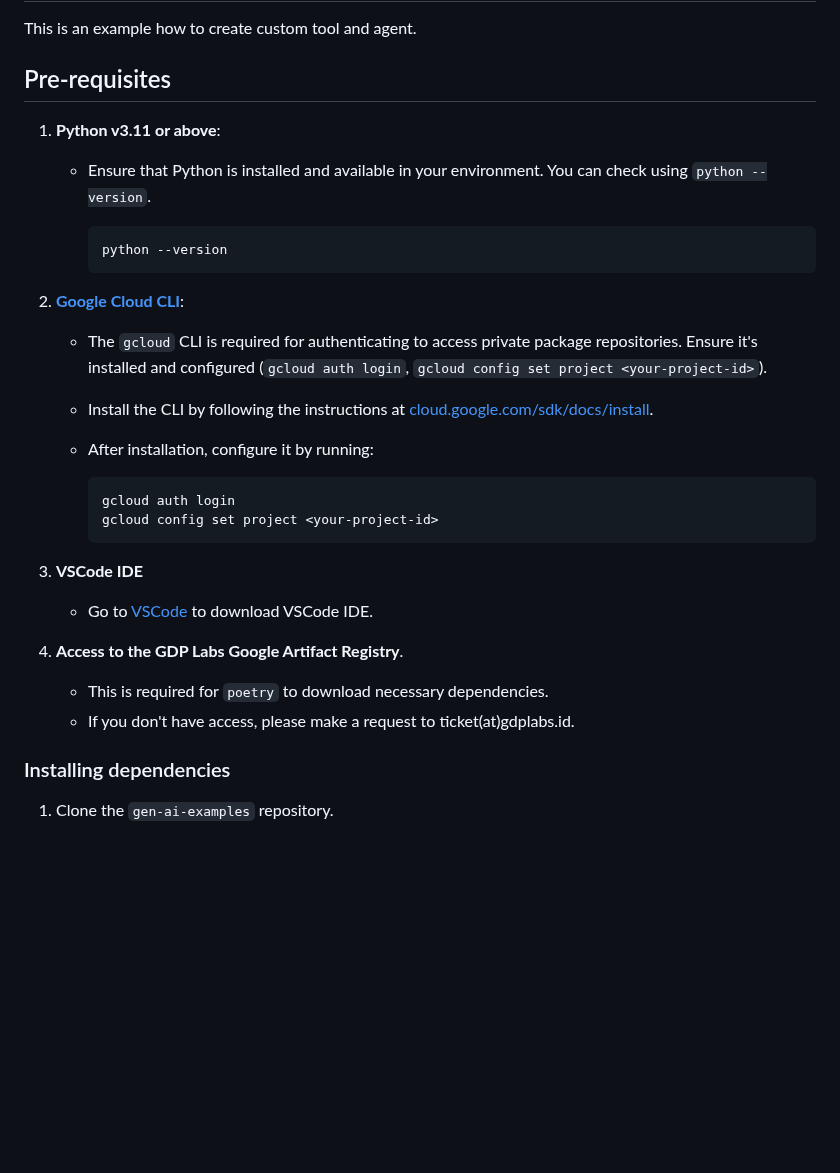
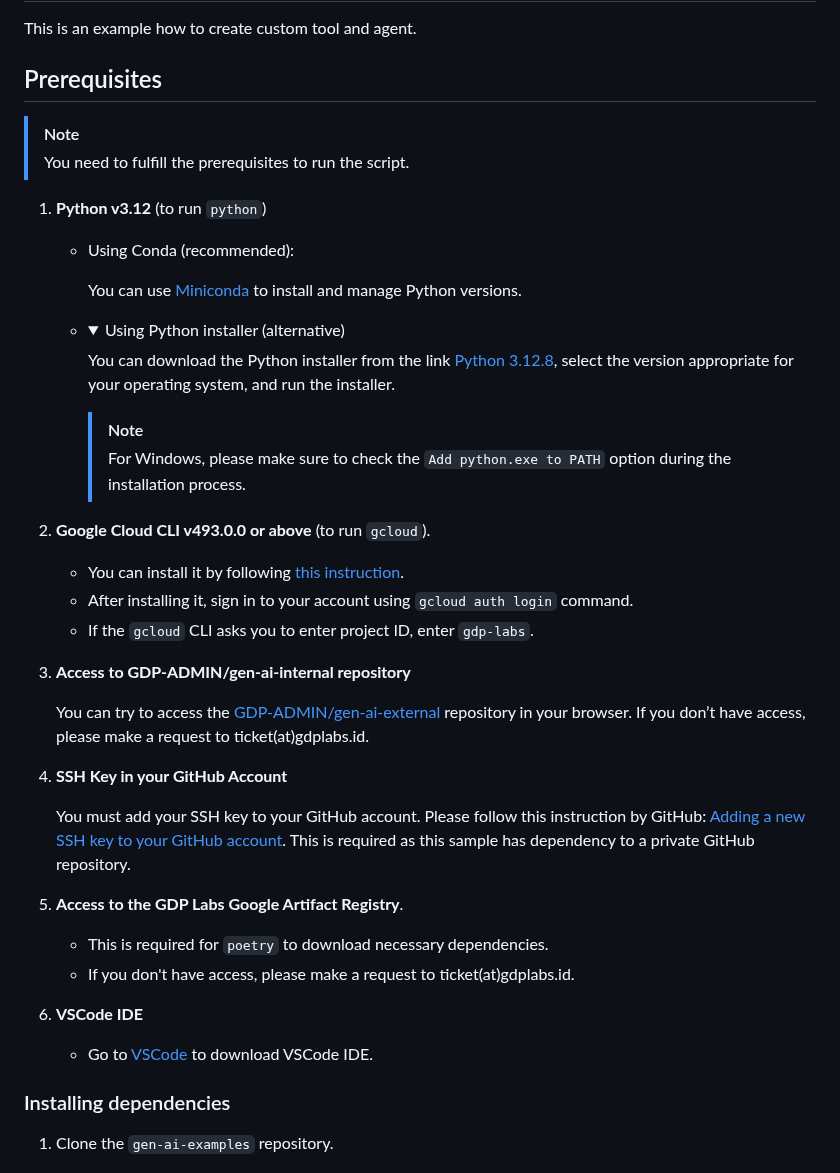
Before and after one commit to GDP-ADMIN/gen-ai-examples, a Markdown page: examples/custom-tool-and-agent/README.md, the part around one of its changes. GitHub-like rendering; folded sections open; blank space fills up the shorter version.

````diff
--- a/examples/custom-tool-and-agent/README.md
+++ b/examples/custom-tool-and-agent/README.md
@@ -1,31 +1,46 @@
 # Custom Tool and Agent Hello World
 This is an example how to create custom tool and agent.
 
-## Pre-requisites
+## Prerequisites
 
-1. **Python v3.11 or above**:
-   - Ensure that Python is installed and available in your environment. You can check using `python --version`.
+> [!NOTE]
+> You need to fulfill the prerequisites to run the script.
 
-      ```bash
-      python --version
-      ```
+1. **Python v3.12** (to run `python`)
 
-2. **[Google Cloud CLI](https://cloud.google.com/sdk/docs/install)**:
-   - The `gcloud` CLI is required for authenticating to access private package repositories. Ensure it's installed and configured (`gcloud auth login`, `gcloud config set project <your-project-id>`).
-   - Install the CLI by following the instructions at [cloud.google.com/sdk/docs/install](https://cloud.google.com/sdk/docs/install).
-   - After installation, configure it by running:
+   - Using Conda (recommended):
 
-       ```bash
-       gcloud auth login
-       gcloud config set project <your-project-id>
-       ```
+     You can use [Miniconda](https://docs.anaconda.com/miniconda/install) to install and manage Python versions.
 
-3. **VSCode IDE**
-   - Go to [VSCode](https://code.visualstudio.com/download) to download VSCode IDE.
+   - <details>
+     <summary>Using Python installer (alternative)</summary>
 
-4. **Access to the GDP Labs Google Artifact Registry**.
+     You can download the Python installer from the link [Python 3.12.8](https://www.python.org/downloads/release/python-3128/), select the version appropriate for your operating system, and run the installer.
+
+     > [!NOTE]
+     > For Windows, please make sure to check the `Add python.exe to PATH` option during the installation process.
+   </details>
+
+2. **Google Cloud CLI v493.0.0 or above** (to run `gcloud`).
+
+   - You can install it by following [this instruction](https://cloud.google.com/sdk/docs/install).
+   - After installing it, sign in to your account using `gcloud auth login` command.
+   - If the `gcloud` CLI asks you to enter project ID, enter `gdp-labs`.
+
+3. **Access to GDP-ADMIN/gen-ai-internal repository**
+
+   You can try to access the [GDP-ADMIN/gen-ai-external](https://github.com/GDP-ADMIN/gen-ai-external) repository in your browser. If you don’t have access, please make a request to ticket(at)gdplabs.id.
+
+4. **SSH Key in your GitHub Account**
+
+   You must add your SSH key to your GitHub account. Please follow this instruction by GitHub: [Adding a new SSH key to your GitHub account](https://docs.github.com/en/authentication/connecting-to-github-with-ssh/adding-a-new-ssh-key-to-your-github-account). This is required as this sample has dependency to a private GitHub repository.
+
+5. **Access to the GDP Labs Google Artifact Registry**.
    - This is required for `poetry` to download necessary dependencies.
    - If you don't have access, please make a request to ticket(at)gdplabs.id.
+
+6. **VSCode IDE**
+   - Go to [VSCode](https://code.visualstudio.com/download) to download VSCode IDE.
 
 ### Installing dependencies
 
````
Also changed, not shown: other parts of examples/custom-tool-and-agent/README.md (+1 -1 lines).
